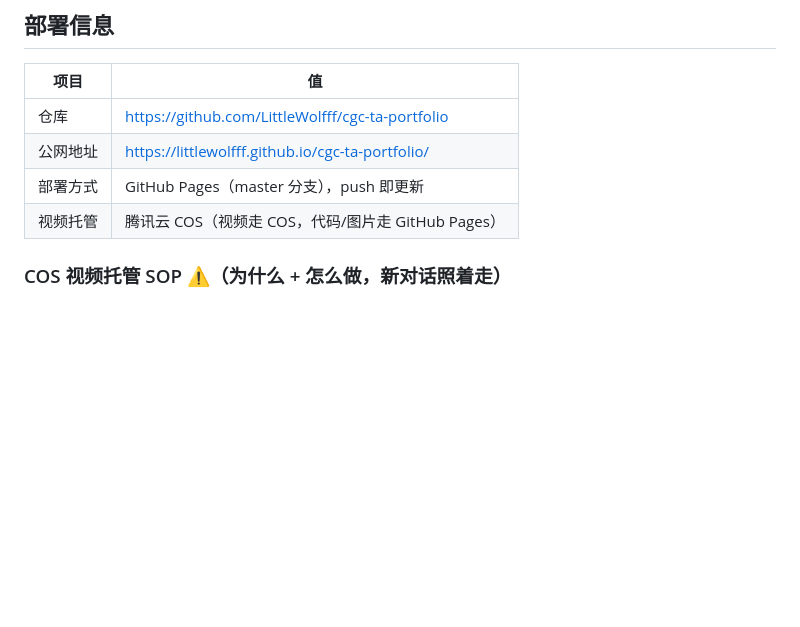
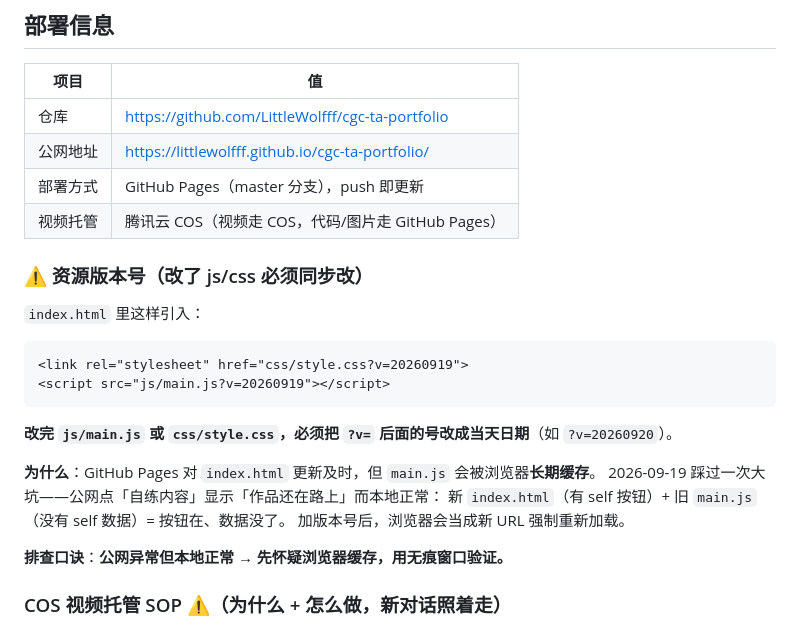
Before and after one commit to LittleWolfff/cgc-ta-portfolio, a Markdown page: CLAUDE.md, the part around the change. Rendered like a GitHub page; blank space fills up the shorter version.

Commit message:
docs: 技术文档补充资源版本号规范 + 缓存问题排查经验
CLAUDE.md 新增「资源版本号」小节：
- 改 js/css 必须同步改 index.html 里的 ?v= 日期
- 记录 9-19 的坑（新 html + 缓存的旧 js = 按钮在数据没了）
- 排查口诀：公网异常但本地正常 → 先怀疑缓存，用无痕验证

SOP 同步：模块数 7→6、锚点 8→6、飞书清单重写为当前 9 个

Co-Authored-By: Claude Code <noreply@anthropic.com>

````diff
--- a/CLAUDE.md
+++ b/CLAUDE.md
@@ -10,6 +10,23 @@
 | 公网地址 | https://littlewolfff.github.io/cgc-ta-portfolio/ |
 | 部署方式 | GitHub Pages（master 分支），push 即更新 |
 | 视频托管 | 腾讯云 COS（视频走 COS，代码/图片走 GitHub Pages） |
+
+### ⚠️ 资源版本号（改了 js/css 必须同步改）
+
+`index.html` 里这样引入：
+```html
+<link rel="stylesheet" href="css/style.css?v=20260919">
+<script src="js/main.js?v=20260919"></script>
+```
+
+**改完 `js/main.js` 或 `css/style.css`，必须把 `?v=` 后面的号改成当天日期**（如 `?v=20260920`）。
+
+**为什么**：GitHub Pages 对 `index.html` 更新及时，但 `main.js` 会被浏览器**长期缓存**。
+2026-09-19 踩过一次大坑——公网点「自练内容」显示「作品还在路上」而本地正常：
+新 `index.html`（有 self 按钮）+ 旧 `main.js`（没有 self 数据）= 按钮在、数据没了。
+加版本号后，浏览器会当成新 URL 强制重新加载。
+
+**排查口诀**：**公网异常但本地正常 → 先怀疑浏览器缓存，用无痕窗口验证。**
 
 ### COS 视频托管 SOP ⚠️（为什么 + 怎么做，新对话照着走）
 
````
